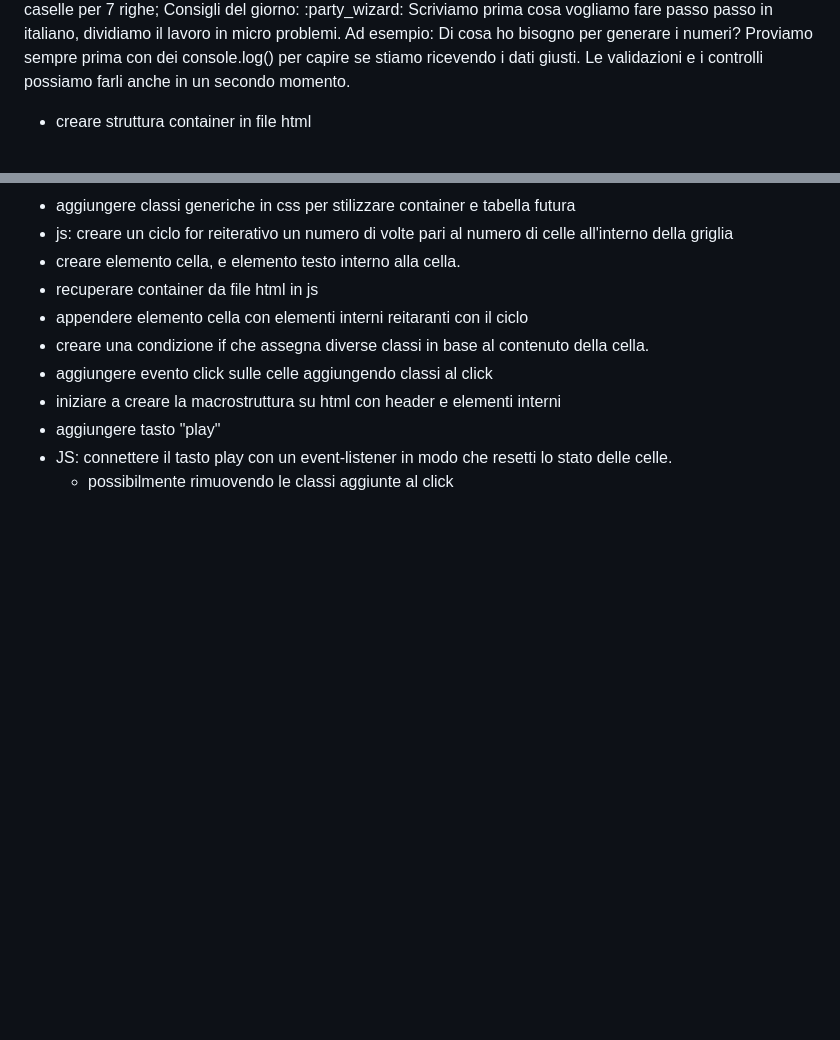
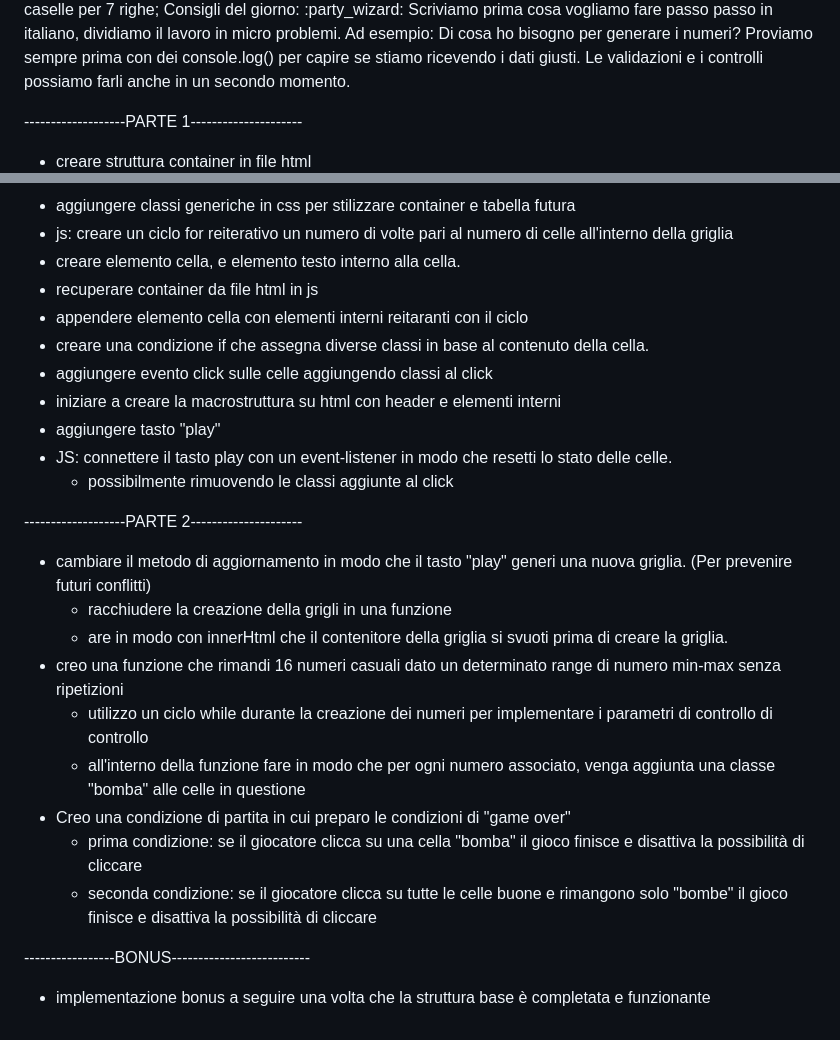
Before and after one commit to GencoMattia/js-campominato-dom, a Markdown page: README.md, 2 parts joined by grey strips. Drawn GitHub-style; blank space fills up the shorter version.

Commit message:
updated readme with steps for the base assignment

```diff
--- a/README.md
+++ b/README.md
@@ -30,7 +30,7 @@ Scriviamo prima cosa vogliamo fare passo passo in italiano, dividiamo il lavoro
 Ad esempio: Di cosa ho bisogno per generare i numeri? Proviamo sempre prima con dei console.log() per capire se stiamo ricevendo i dati giusti.
 Le validazioni e i controlli possiamo farli anche in un secondo momento.
 
-
+-------------------PARTE 1---------------------
 - creare struttura container in file html
 - aggiungere classi generiche in css per stilizzare container e tabella futura
 - js: creare un ciclo for reiterativo un numero di volte pari al numero di celle all'interno della griglia
@@ -43,3 +43,17 @@ Le validazioni e i controlli possiamo farli anche in un secondo momento.
 - aggiungere tasto "play"
 - JS: connettere il tasto play con un event-listener in modo che resetti lo stato delle celle.
     - possibilmente rimuovendo le classi aggiunte al click
+
+-------------------PARTE 2---------------------
+- cambiare il metodo di aggiornamento in modo che il tasto "play" generi una nuova griglia. (Per prevenire futuri conflitti)
+    - racchiudere la creazione della grigli in una funzione
+    - are in modo con innerHtml che il contenitore della griglia si svuoti prima di creare la griglia.
+- creo una funzione che rimandi 16 numeri casuali dato un determinato range di numero min-max senza ripetizioni
+    - utilizzo un ciclo while durante la creazione dei numeri per implementare i parametri di controllo di controllo
+    - all'interno della funzione fare in modo che per ogni numero associato, venga aggiunta una classe "bomba" alle celle in questione
+- Creo una condizione di partita in cui preparo le condizioni di "game over"
+    - prima condizione: se il giocatore clicca su una cella "bomba" il gioco finisce e disattiva la possibilità di cliccare
+    - seconda condizione: se il giocatore clicca su tutte le celle buone e rimangono solo "bombe" il gioco finisce e disattiva la possibilità di cliccare
+
+-----------------BONUS--------------------------
+- implementazione bonus a seguire una volta che la struttura base è completata e funzionante
```
